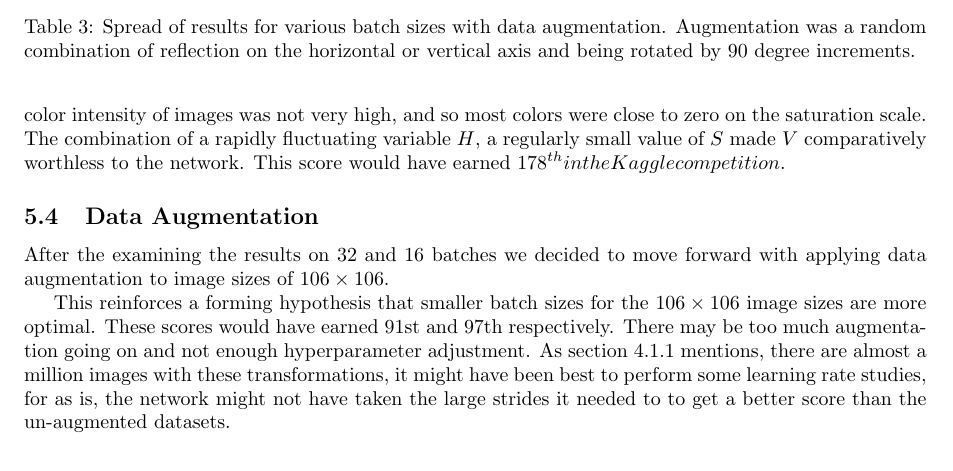
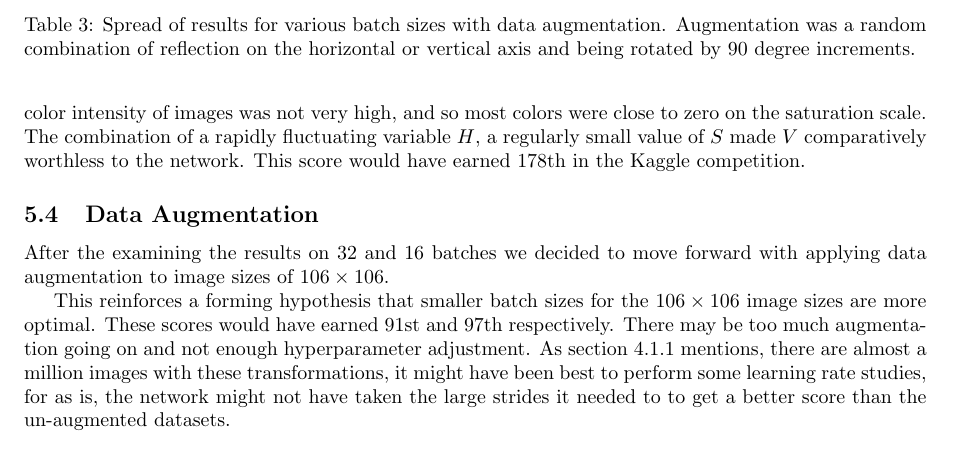
Before and after one commit to diegocasmo/ml-project, a LaTeX document (report/main.tex, which reads report/sections/results.tex): part of page 9 of 10, cut so that both start at the same text. Compiled offline with pdfLaTeX.

Commit message:
minor edits, syntax fix

```diff
--- a/report/sections/results.tex
+++ b/report/sections/results.tex
@@ -41,7 +41,7 @@ Results for the images were \isize{69} and where the batch size was 32 or 16 the
 
 In digital imagery pixels are stored as combinations of three values red, green, and blue (RGB). However, there are many more ways to represent color; in printing for example: cyan, magenta, black (CMYK) are optimal values because of how light reflects on printed surfaces. Hue, saturation, value (HSV) is a different color space where the color is stored in hue, color intensity is stored in saturation, and the brightness is stored in a value. There were hypothesis if converting the galaxy images to this color format might enhance responses in the network, stars being bright, the star pixels will emit a high $V$ value and thus create stronger weights.
 
-The results from this color space conversion were not terrific. With a batch of 32 with images the image size of \isize{106} got a score of $0.13778$ worse than any RGB result. The score was worse due to two issues over which there was much rumination. While $V$ may have been regularly high for the features we're trying to detect, $H$ may have been too varied for the network to converge on. For $S$, the color intensity of images was not very high, and so most colors were close to zero on the saturation scale. The combination of a rapidly fluctuating variable $H$, a regularly small value of $S$ made $V$ comparatively worthless to the network. This score would have earned 178^{th} in the Kaggle competition.
+The results from this color space conversion were not terrific. With a batch of 32 with images the image size of \isize{106} got a score of $0.13778$ worse than any RGB result. The score was worse due to two issues over which there was much rumination. While $V$ may have been regularly high for the features we're trying to detect, $H$ may have been too varied for the network to converge on. For $S$, the color intensity of images was not very high, and so most colors were close to zero on the saturation scale. The combination of a rapidly fluctuating variable $H$, a regularly small value of $S$ made $V$ comparatively worthless to the network. This score would have earned 178th in the Kaggle competition.
 
 \subsection{Data Augmentation}
 After the examining the results on 32 and 16 batches we decided to move forward with applying data augmentation to image sizes of \isize{106}.
```
Also changed, not shown: report/sections/implementation.tex (+1 -1 lines).
